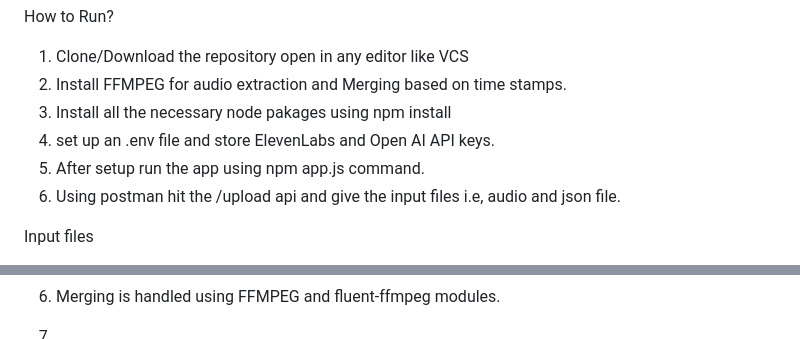
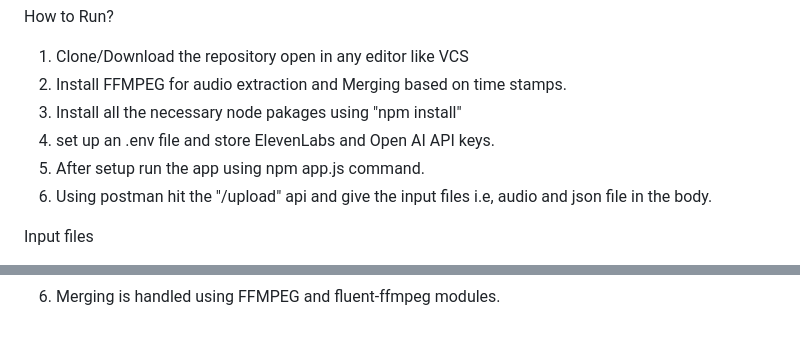
Before and after one commit to saikumarvaddepally15/MULTIVOICE_NODE_APP, a Markdown page: README.md, 2 parts joined by grey strips. Rendered like a GitHub page.

```diff
--- a/README.md
+++ b/README.md
@@ -10,10 +10,10 @@ OpenAI: Applied for efficient translation of extracted text into the desired lan
 How to Run?
 1. Clone/Download  the repository open in any editor like VCS
 2. Install FFMPEG for audio extraction and Merging based on time stamps.
-3. Install all the necessary node pakages using npm install
+3. Install all the necessary node pakages using "npm install"
 4. set up an .env file and store ElevenLabs and Open AI API keys.
 5. After setup run the app using npm app.js command.
-6. Using postman hit the /upload api and give the input files i.e, audio and json file.
+6. Using postman hit the "/upload" api and give the input files i.e, audio and json file in the body.
 
 Input files
 1. we need an audio file in .mp3 format
@@ -49,5 +49,3 @@ How the app works
 4. Inorder to translate it to other language we need to convert the dialogues. To do that we use the original JSON file and pass to open AI api where it converts original text to the required language text. For instance if we select spanish it is translated to  spanish and returned that converted json. This is handled in translate.js file
 5. Now using this voice ids that is generated by clone and translated text json that is generated by translante.js  we use this and pass it to elevenlabs to do  tts( text to speech) conversion. This will generate the translated language for each speaker that is similar to original audio speaker voice. we will merge this coverted audio into one file based on timestamps of json file and generate a output.mp3 audio file.
 6. Merging is handled using FFMPEG and fluent-ffmpeg modules.
-
-6.
```
